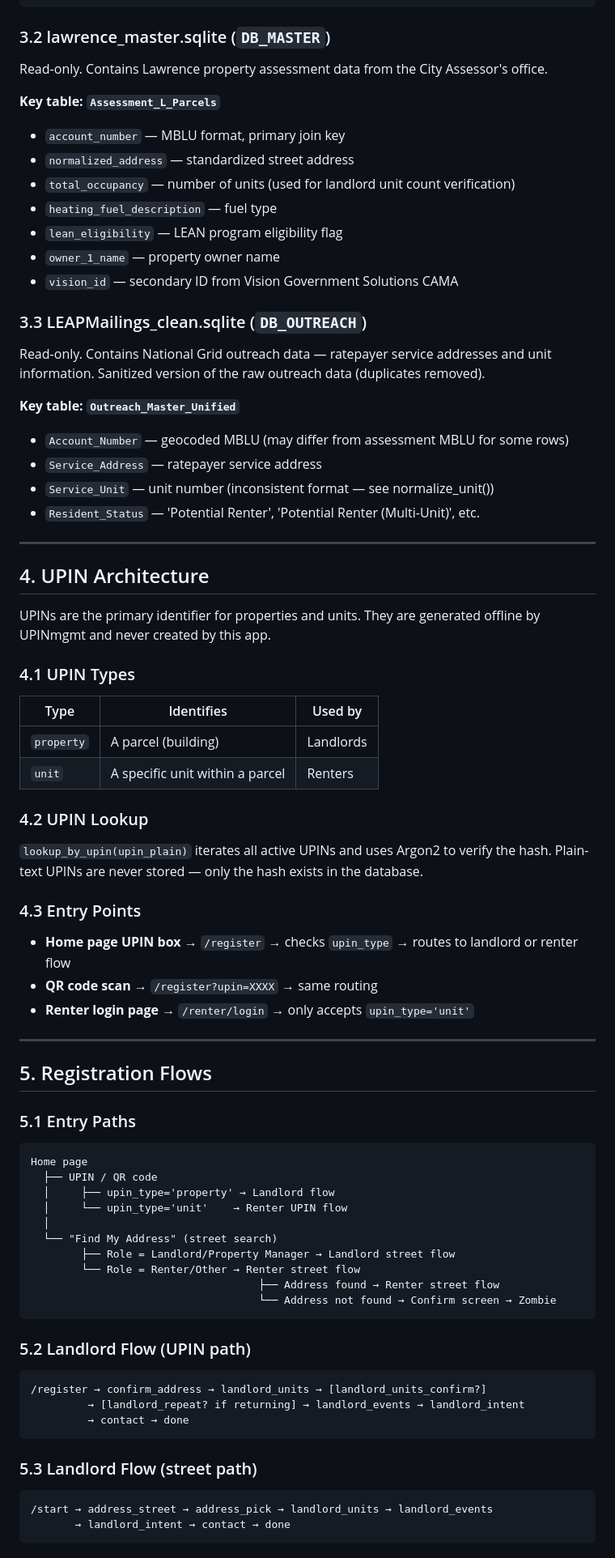
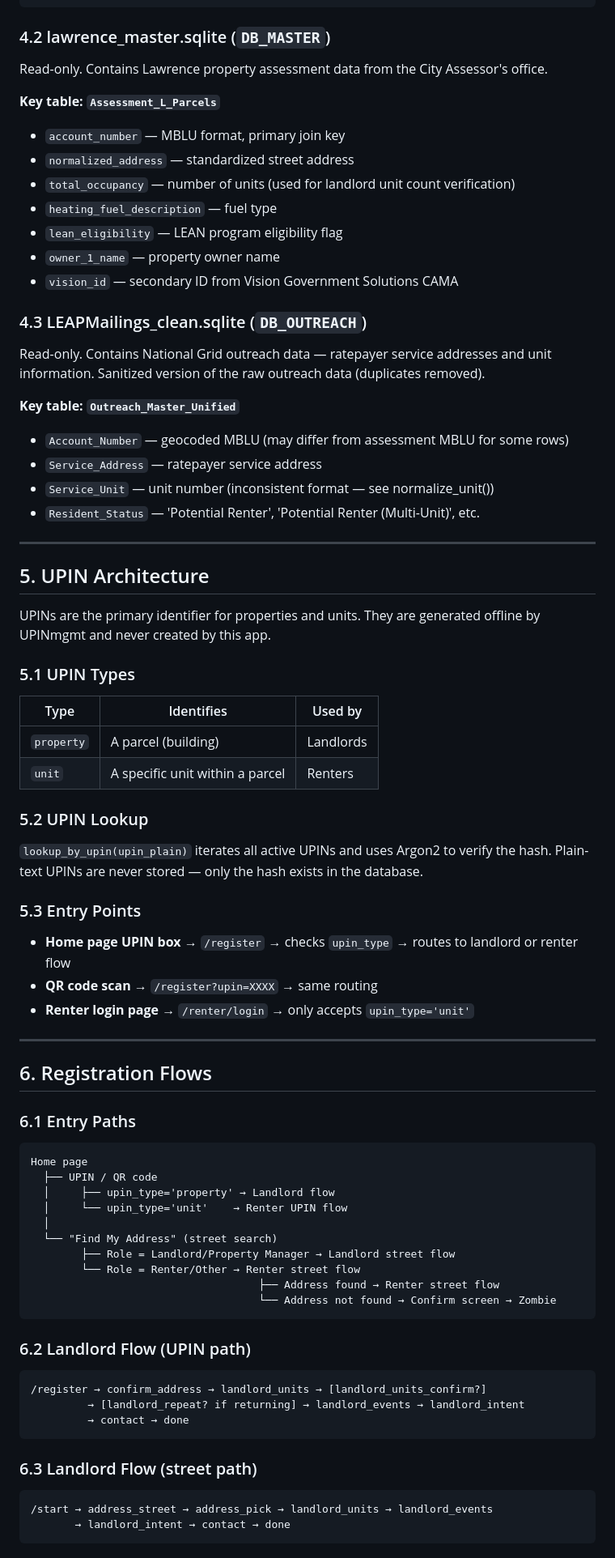
Before and after one commit to City-Of-Lawrence/LEAP-Showcase, a Markdown page: LEAP_App_Design.md, the part around one of its changes. Shown at 81% size. Rendered like a GitHub page.

````diff
--- a/LEAP_App_Design.md
+++ b/LEAP_App_Design.md
@@ -126,7 +158,7 @@ role                TEXT
 status              TEXT     -- 'active' or 'revoked'
 ```
 
-### 3.2 lawrence_master.sqlite (`DB_MASTER`)
+### 4.2 lawrence_master.sqlite (`DB_MASTER`)
 Read-only. Contains Lawrence property assessment data from the City Assessor's office.
 
 **Key table: `Assessment_L_Parcels`**
@@ -138,7 +170,7 @@ Read-only. Contains Lawrence property assessment data from the City Assessor's o
 - `owner_1_name` — property owner name
 - `vision_id` — secondary ID from Vision Government Solutions CAMA
 
-### 3.3 LEAPMailings_clean.sqlite (`DB_OUTREACH`)
+### 4.3 LEAPMailings_clean.sqlite (`DB_OUTREACH`)
 Read-only. Contains National Grid outreach data — ratepayer service addresses and unit information. Sanitized version of the raw outreach data (duplicates removed).
 
 **Key table: `Outreach_Master_Unified`**
@@ -149,29 +181,29 @@ Read-only. Contains National Grid outreach data — ratepayer service addresses
 
 ---
 
-## 4. UPIN Architecture
+## 5. UPIN Architecture
 
 UPINs are the primary identifier for properties and units. They are generated offline by UPINmgmt and never created by this app.
 
-### 4.1 UPIN Types
+### 5.1 UPIN Types
 | Type | Identifies | Used by |
 |---|---|---|
 | `property` | A parcel (building) | Landlords |
 | `unit` | A specific unit within a parcel | Renters |
 
-### 4.2 UPIN Lookup
+### 5.2 UPIN Lookup
 `lookup_by_upin(upin_plain)` iterates all active UPINs and uses Argon2 to verify the hash. Plain-text UPINs are never stored — only the hash exists in the database.
 
-### 4.3 Entry Points
+### 5.3 Entry Points
 - **Home page UPIN box** → `/register` → checks `upin_type` → routes to landlord or renter flow
 - **QR code scan** → `/register?upin=XXXX` → same routing
 - **Renter login page** → `/renter/login` → only accepts `upin_type='unit'`
 
 ---
 
-## 5. Registration Flows
+## 6. Registration Flows
 
-### 5.1 Entry Paths
+### 6.1 Entry Paths
 
 ```
 Home page
@@ -186,14 +218,14 @@ Home page
                                     └── Address not found → Confirm screen → Zombie
 ```
 
-### 5.2 Landlord Flow (UPIN path)
+### 6.2 Landlord Flow (UPIN path)
 ```
 /register → confirm_address → landlord_units → [landlord_units_confirm?]
          → [landlord_repeat? if returning] → landlord_events → landlord_intent
          → contact → done
 ```
 
-### 5.3 Landlord Flow (street path)
+### 6.3 Landlord Flow (street path)
 ```
 /start → address_street → address_pick → landlord_units → landlord_events
        → landlord_intent → contact → done
````
Also changed, not shown: other parts of LEAP_App_Design.md (+77 -35 lines).
